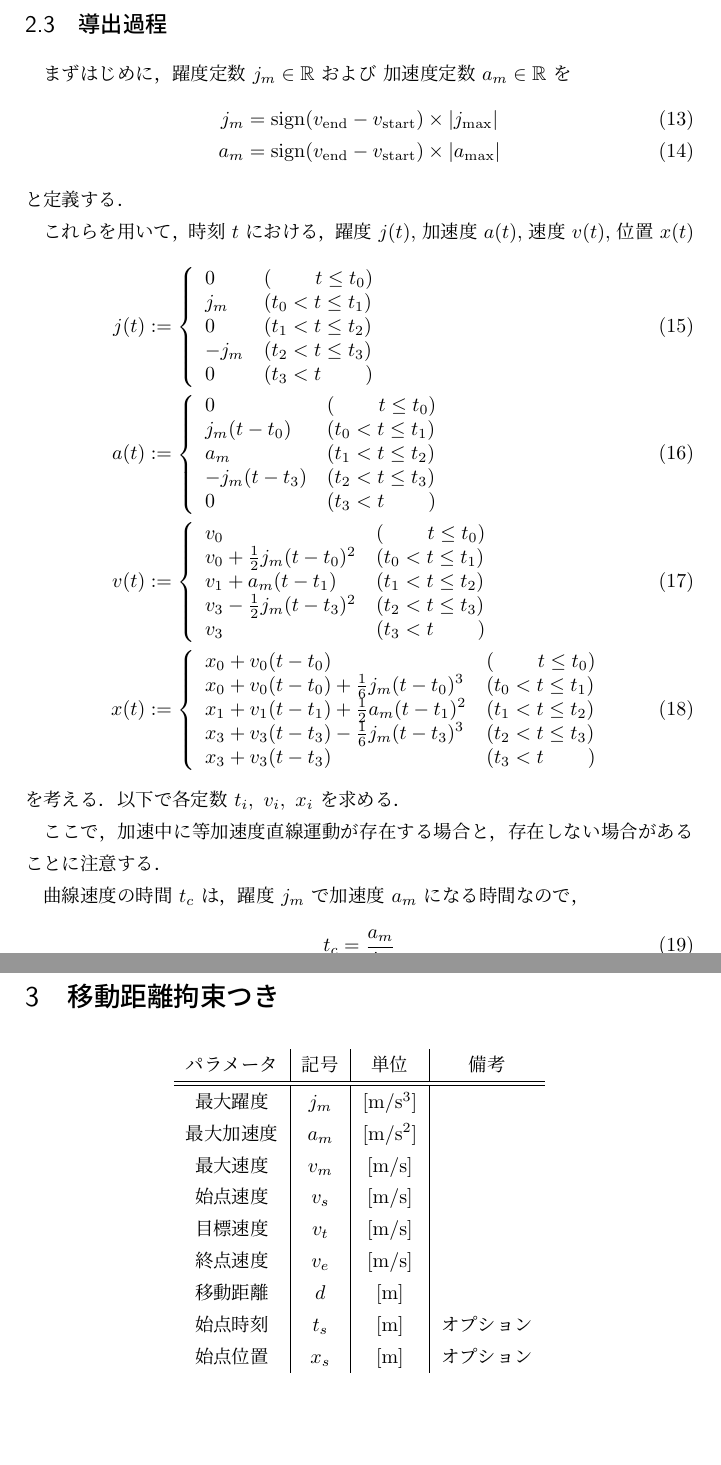
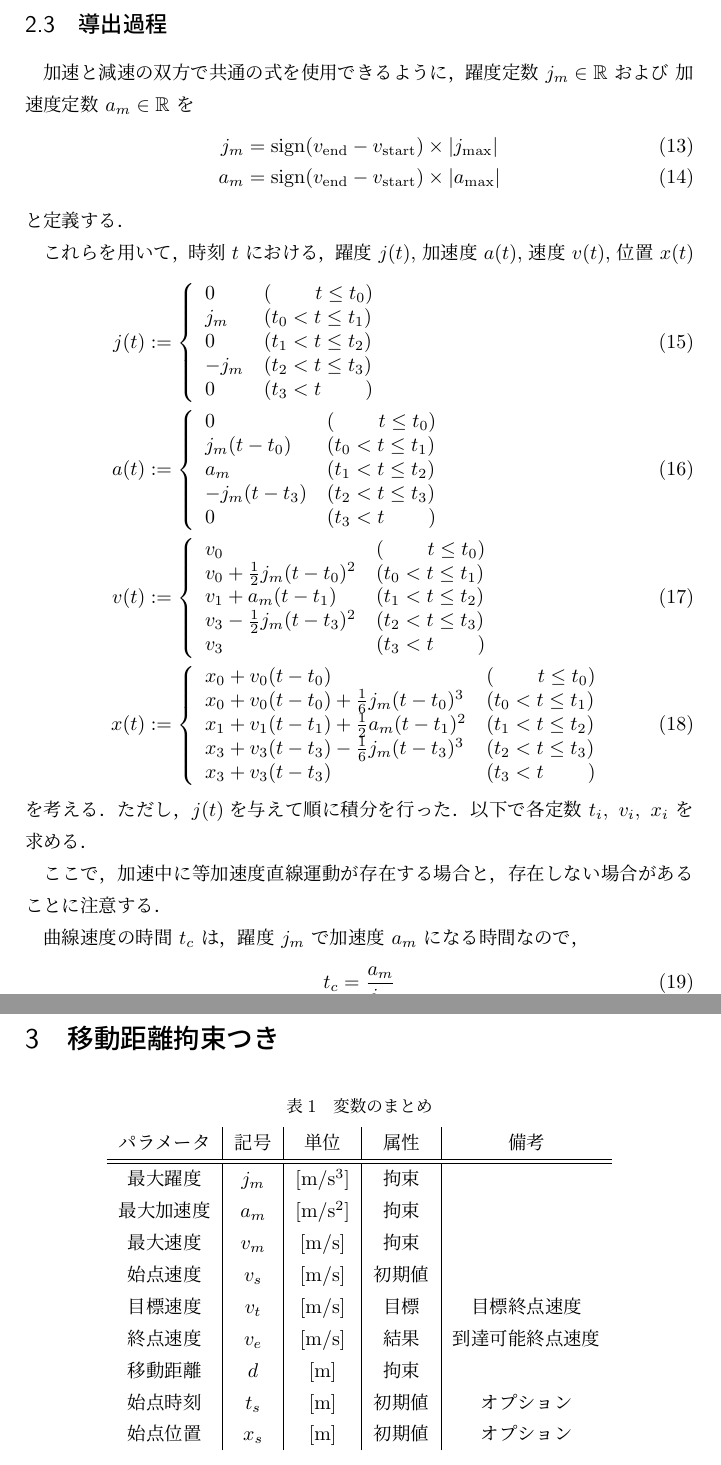
Before and after one commit to kerikun11/micromouse-control-module, a LaTeX document (latex/main.tex): two parts of pages 4 and 7 of 11, joined at a grey line, cut so that both start at the same text. Compiled offline with LuaLaTeX.

Commit message:
記述を改良

```diff
--- a/latex/main.tex
+++ b/latex/main.tex
@@ -178,7 +178,7 @@
 
 %%============================================================================%%
 \subsection{導出過程}
-まずはじめに，
+加速と減速の双方で共通の式を使用できるように，
 躍度定数 $j_m \in \mathbb{R}$ および 加速度定数 $a_m \in \mathbb{R}$ を
 \begin{align}
     j_m & = \mathrm{sign}(v_\mathrm{end}-v_\mathrm{start}) \times|j_{\max}| \\
@@ -230,6 +230,7 @@
     \end{array} \right.
 \end{align}
 を考える．
+ただし，$j(t)$を与えて順に積分を行った．
 以下で各定数 $t_i,~ v_i,~ x_i$ を求める．
 
 ここで，
@@ -366,17 +367,18 @@ $v_s$ と $v_e$ の速度差が十分にあり， $t_m>0$ と仮定する．
 \section{移動距離拘束つき}
 \begin{table}[htbp]
     \centering
-    \begin{tabular}{c|c|c|c}
-        パラメータ & 記号  & 単位        & 備考       \\ \hline\hline
-        最大躍度   & $j_m$ & [m/s${}^3$] &            \\
-        最大加速度 & $a_m$ & [m/s${}^2$] &            \\
-        最大速度   & $v_m$ & [m/s]       &            \\
-        始点速度   & $v_s$ & [m/s]       &            \\
-        目標速度   & $v_t$ & [m/s]       &            \\
-        終点速度   & $v_e$ & [m/s]       &            \\
-        移動距離   & $d$   & [m]         &            \\
-        始点時刻   & $t_s$ & [m]         & オプション \\
-        始点位置   & $x_s$ & [m]         & オプション \\
+    \caption{変数のまとめ}
+    \begin{tabular}{c|c|c|c|c}
+        パラメータ & 記号  & 単位        & 属性   & 備考             \\ \hline\hline
+        最大躍度   & $j_m$ & [m/s${}^3$] & 拘束   &                  \\
+        最大加速度 & $a_m$ & [m/s${}^2$] & 拘束   &                  \\
+        最大速度   & $v_m$ & [m/s]       & 拘束   &                  \\
+        始点速度   & $v_s$ & [m/s]       & 初期値 &                  \\
+        目標速度   & $v_t$ & [m/s]       & 目標   & 目標終点速度     \\
+        終点速度   & $v_e$ & [m/s]       & 結果   & 到達可能終点速度 \\
+        移動距離   & $d$   & [m]         & 拘束   &                  \\
+        始点時刻   & $t_s$ & [m]         & 初期値 & オプション       \\
+        始点位置   & $x_s$ & [m]         & 初期値 & オプション       \\
     \end{tabular}
 \end{table}
 
```
Also changed, not shown: latex/main.tex (6 more changed lines).
